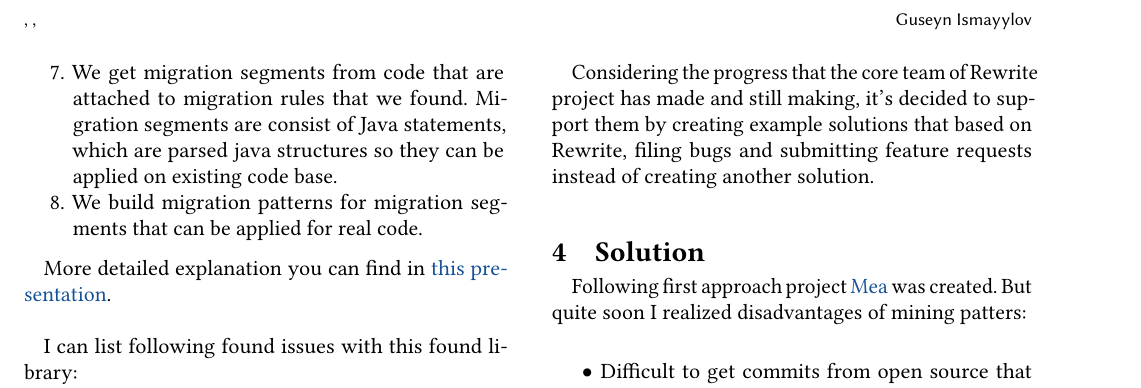
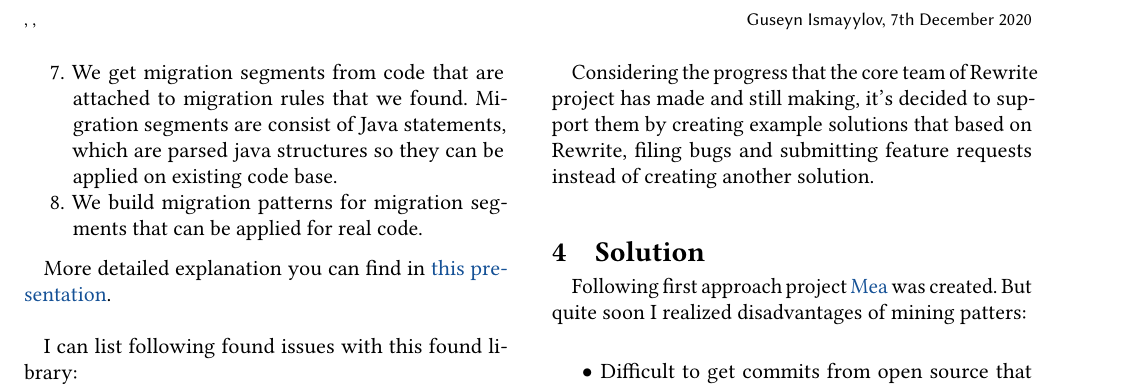
Before and after one commit to Guseyn/random, a LaTeX paper (Practical_Solution_For_Automation_Of_Libraries_Migration_In_Java_Code.tex): part of page 2 of 3, cut at the place of the change. Compiled offline with pdfLaTeX.

Commit message:
Update Practical_Solution_For_Automation_Of_Libraries_Migration_In_Java_Code.tex

```diff
--- a/Practical_Solution_For_Automation_Of_Libraries_Migration_In_Java_Code.tex
+++ b/Practical_Solution_For_Automation_Of_Libraries_Migration_In_Java_Code.tex
@@ -21,7 +21,7 @@
 }
 
 \title{Practical Solution For Automation Of Libraries Migration In Java Code}
-\author{Guseyn Ismayylov}
+\author{Guseyn Ismayylov, 7th December 2020}
 \date{7th December 2020}
 
 \begin{document}
```
